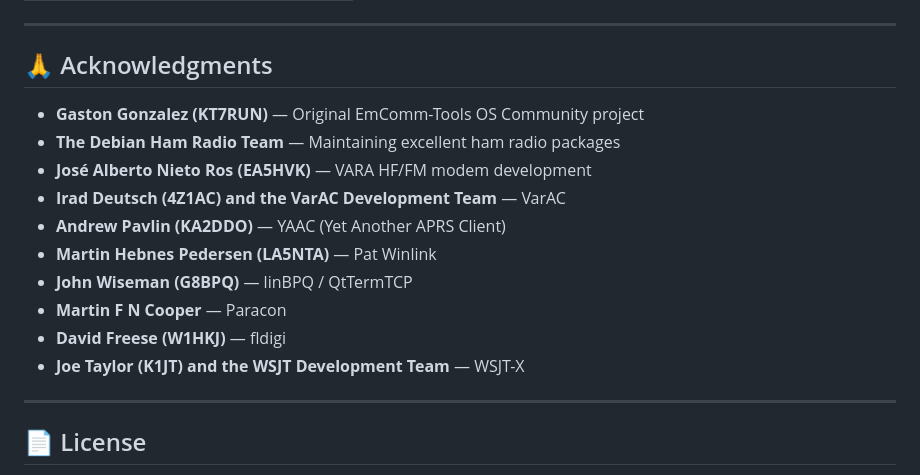
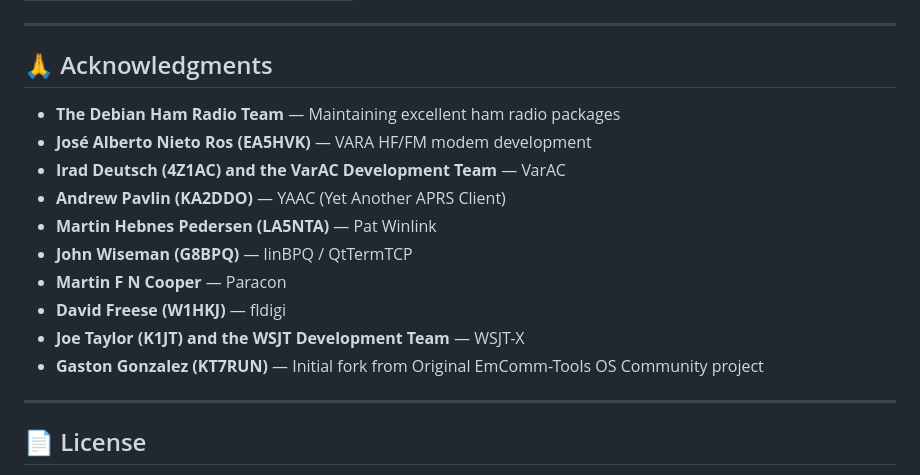
Before and after one commit to LisaisonOS/debian, a Markdown page: README.md, the part around the change. GitHub-like rendering.

```diff
--- a/README.md
+++ b/README.md
@@ -170,7 +170,6 @@ The dashboard provides **16 one-click operational modes:**
 
 ## 🙏 Acknowledgments
 
-- **Gaston Gonzalez (KT7RUN)** — Original EmComm-Tools OS Community project
 - **The Debian Ham Radio Team** — Maintaining excellent ham radio packages
 - **José Alberto Nieto Ros (EA5HVK)** — VARA HF/FM modem development
 - **Irad Deutsch (4Z1AC) and the VarAC Development Team** — VarAC
@@ -180,6 +179,7 @@ The dashboard provides **16 one-click operational modes:**
 - **Martin F N Cooper** — Paracon
 - **David Freese (W1HKJ)** — fldigi
 - **Joe Taylor (K1JT) and the WSJT Development Team** — WSJT-X
+- **Gaston Gonzalez (KT7RUN)** — Initial fork from Original EmComm-Tools OS Community project
 
 ---
 
```
